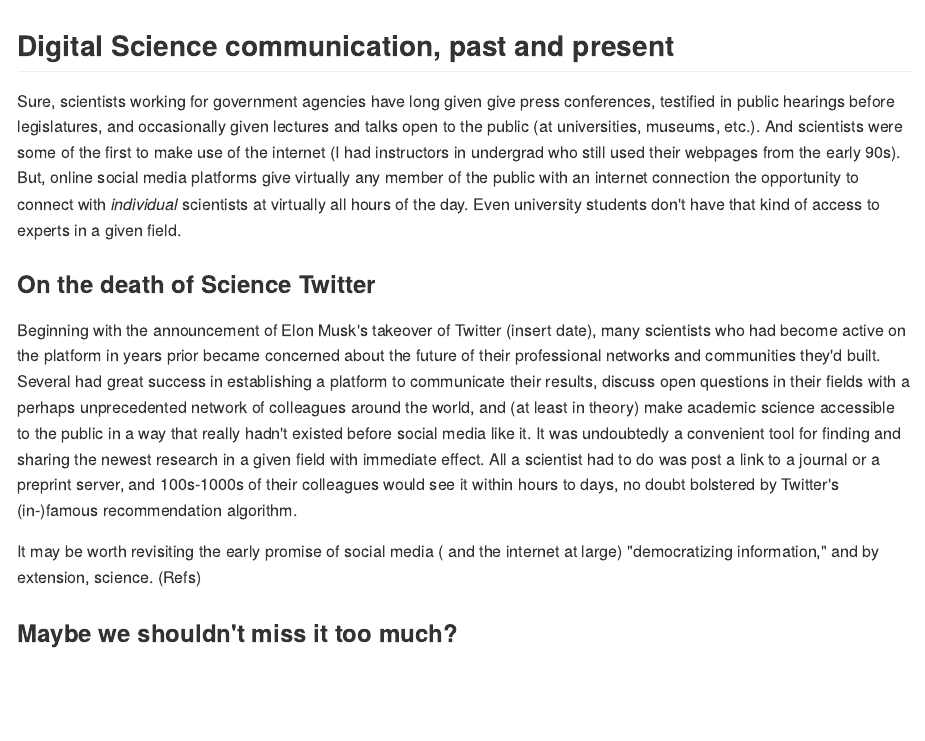
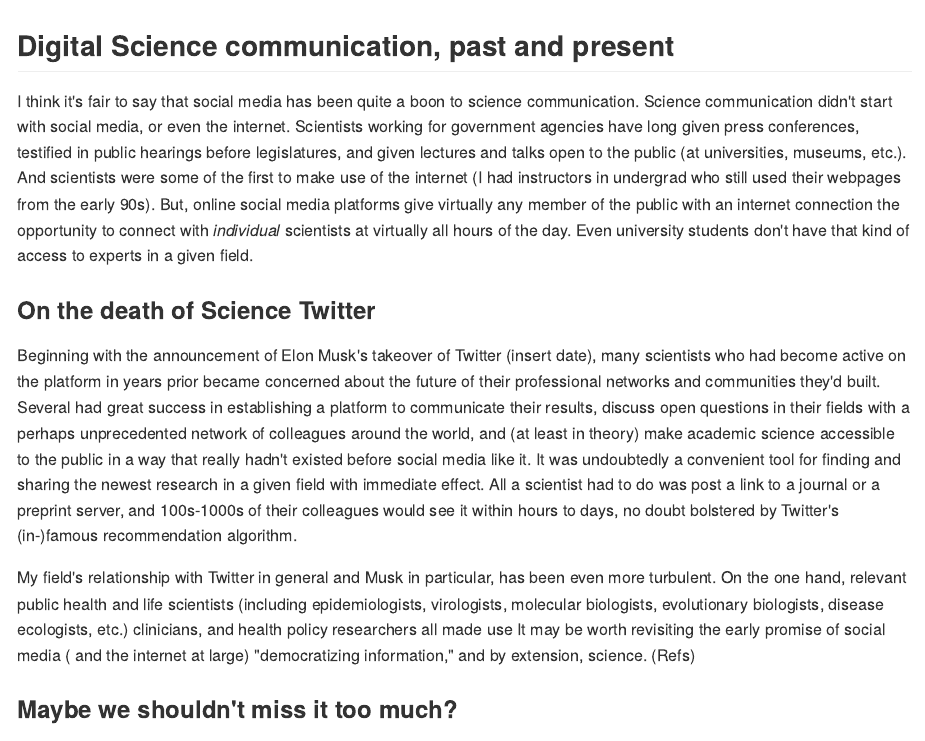
Before and after one commit to nico-dangelo/nico-dangelo, an R Markdown document (content/post/2023-06-21-some-thoughts-on-science-communication-in-the-fediverse/index.Rmd): the page in a window 1100 px wide, from its top. The pictures show the output file content/post/2023-06-21-some-thoughts-on-science-communication-in-the-fediverse/index.md that the author committed with the source, drawn offline in the style of GitHub.

Commit message:
Scicomm post

```diff
--- a/content/post/2023-06-21-some-thoughts-on-science-communication-in-the-fediverse/index.Rmd
+++ b/content/post/2023-06-21-some-thoughts-on-science-communication-in-the-fediverse/index.Rmd
@@ -9,14 +9,15 @@ tags: ["Mastodon"]
 ---
 ## Digital Science communication, past and present
 
-<!---I think it's fair to say that social media has been quite the boon to science communication.
--->
-Sure, scientists working for government agencies have long given give press conferences, testified in public hearings before legislatures, and occasionally given lectures and talks open to the public (at universities, museums, etc.). And scientists were some of the first to make use of the internet (I had instructors in undergrad who still used their webpages from the early 90s). But, online social media platforms give virtually any member of the public with an internet connection the opportunity to connect with *individual* scientists at virtually all hours of the day. Even university students don't have that kind of access to experts in a given field.
+I think it's fair to say that social media has been quite a boon to science communication.
+Science communication didn't start with social media, or even the internet. Scientists working for government agencies have long given press conferences, testified in public hearings before legislatures, and given lectures and talks open to the public (at universities, museums, etc.). And scientists were some of the first to make use of the internet (I had instructors in undergrad who still used their webpages from the early 90s). But, online social media platforms give virtually any member of the public with an internet connection the opportunity to connect with *individual* scientists at virtually all hours of the day. Even university students don't have that kind of access to experts in a given field.
 
 ### On the death of Science Twitter
 
 Beginning with the announcement of Elon Musk's takeover of Twitter (insert date), many scientists who had become active on the platform in years prior became concerned about the future of their professional networks and communities they'd built. Several had great success in establishing a platform to communicate their results, discuss open questions in their fields with a perhaps unprecedented network of colleagues around the world, and (at least in theory) make academic science accessible to the public in a way that really hadn't existed before social media like it.  It was undoubtedly a convenient tool for finding and sharing the newest research in a given field with immediate effect. All a scientist had to do was post a link to a journal or a preprint server, and 100s-1000s of their colleagues would see it within hours to days, no doubt bolstered by Twitter's (in-)famous recommendation algorithm.
 
+
+My field's relationship with Twitter in general and Musk in particular, has been even more turbulent. On the one hand,  relevant public health  and life scientists (including epidemiologists, virologists, molecular biologists, evolutionary biologists, disease ecologists, etc.) clinicians, and health policy researchers all made use
 It may be worth revisiting the early promise of social media ( and the internet at large) "democratizing information," and by extension, science. (Refs)
 
 ### Maybe we shouldn't miss it too much?
```
Also changed, not shown: content/post/2023-06-21-some-thoughts-on-science-communication-in-the-fediverse/index.md.
